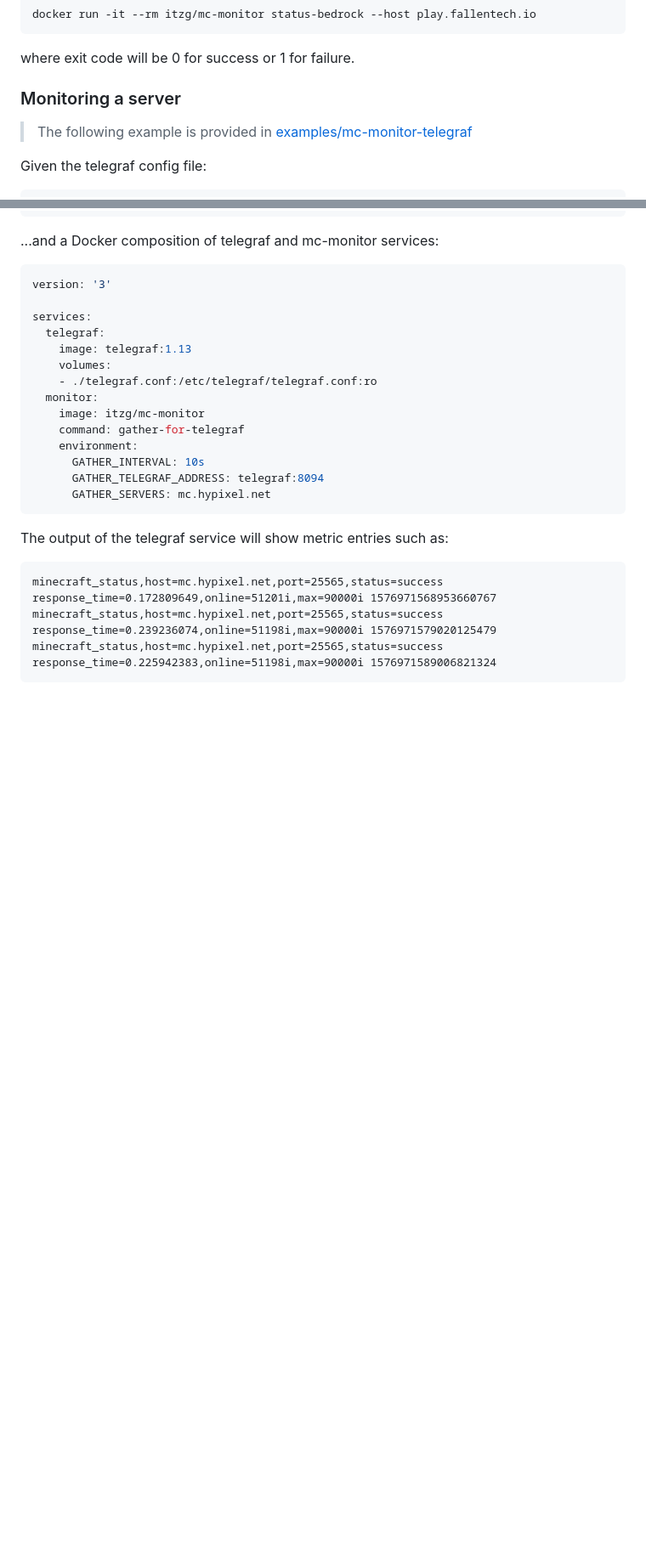
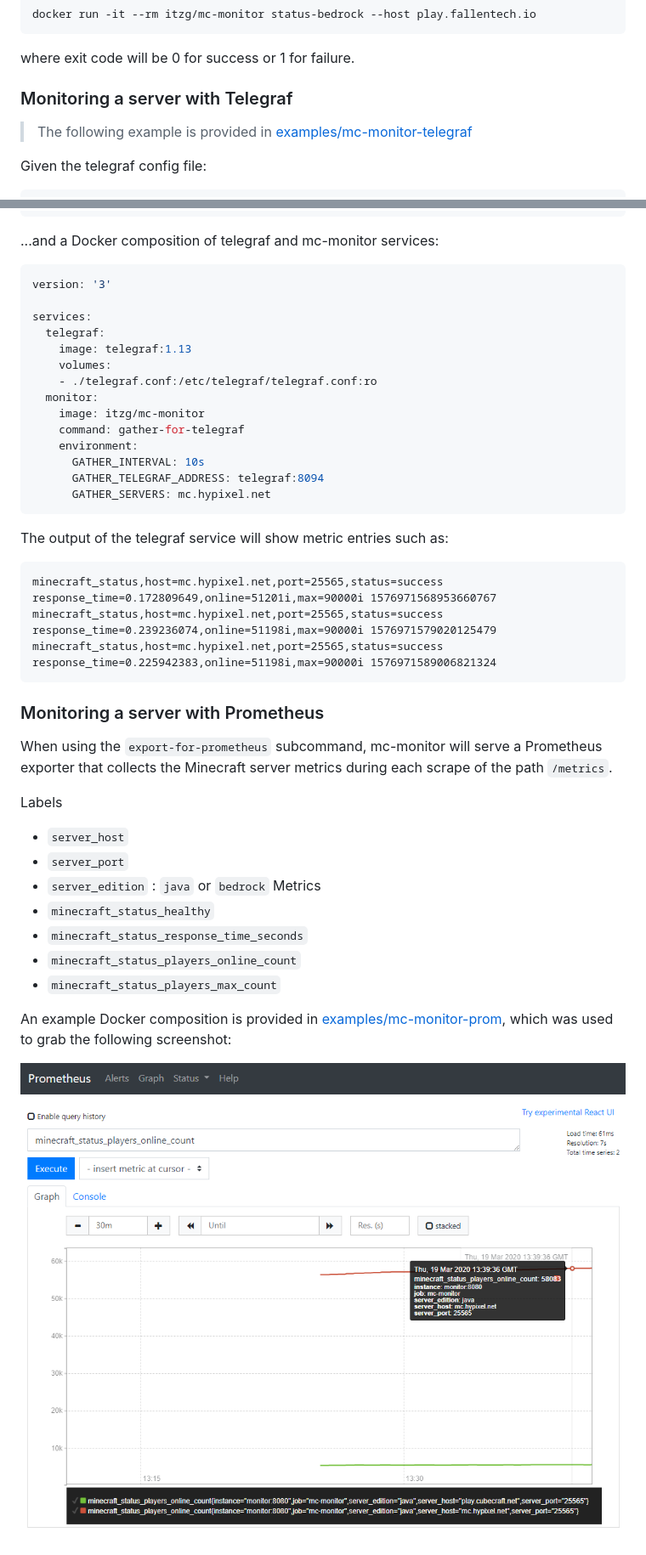
Before and after one commit to itzg/mc-monitor, a Markdown page: README.md, 2 parts joined by grey strips. Shown at 85% size. GitHub-like rendering; pictures changed too: docs/prometheus_online_count_chart.png (added); blank space fills up the shorter version.

Commit message:
Added prometheus exporter support

````diff
--- a/README.md
+++ b/README.md
@@ -45,7 +46,7 @@ docker run -it --rm itzg/mc-monitor status-bedrock --host play.fallentech.io
 
 where exit code will be 0 for success or 1 for failure.
 
-### Monitoring a server
+### Monitoring a server with Telegraf
 
 > The following example is provided in [examples/mc-monitor-telegraf](examples/mc-monitor-telegraf)
 
@@ -85,3 +86,21 @@ minecraft_status,host=mc.hypixel.net,port=25565,status=success response_time=0.1
 minecraft_status,host=mc.hypixel.net,port=25565,status=success response_time=0.239236074,online=51198i,max=90000i 1576971579020125479
 minecraft_status,host=mc.hypixel.net,port=25565,status=success response_time=0.225942383,online=51198i,max=90000i 1576971589006821324
 ```
+
+### Monitoring a server with Prometheus
+
+When using the `export-for-prometheus` subcommand, mc-monitor will serve a Prometheus exporter that collects the Minecraft server metrics during each scrape of the path `/metrics`.
+
+Labels
+- `server_host`
+- `server_port`
+- `server_edition` : `java` or `bedrock`
+Metrics
+- `minecraft_status_healthy`
+- `minecraft_status_response_time_seconds`
+- `minecraft_status_players_online_count`
+- `minecraft_status_players_max_count`
+
+An example Docker composition is provided in [examples/mc-monitor-prom](examples/mc-monitor-prom), which was used to grab the following screenshot:
+
+![Prometheus Chart](docs/prometheus_online_count_chart.png)
````
Also changed, not shown: other parts of README.md (+1 -0 lines), 16 other files.
